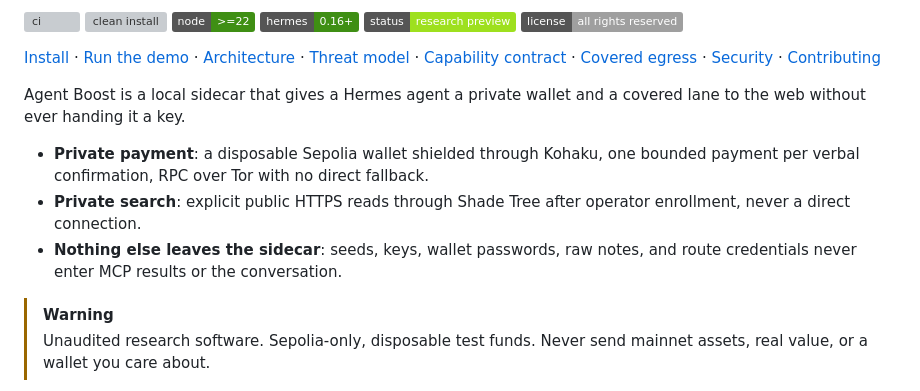
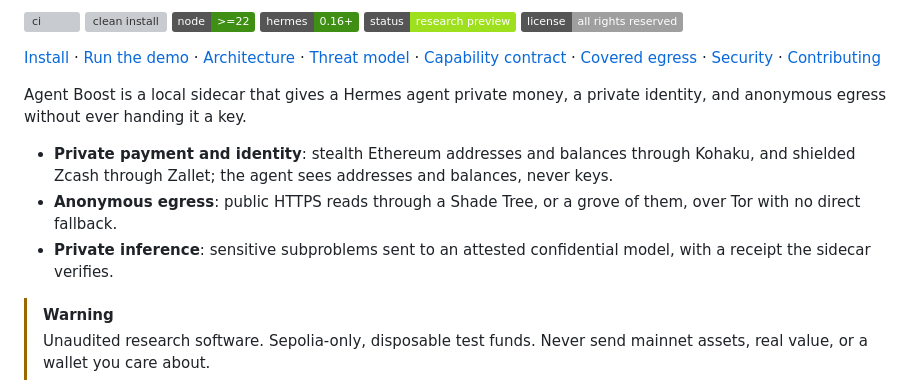
Before and after one commit to dmarzzz/agent-boost, a Markdown page: README.md, the part around the change. Drawn GitHub-style; badges without logos; grey boxes are pictures that could not be loaded.

Commit message:
docs: name the three lanes in the README intro (#12)

```diff
--- a/README.md
+++ b/README.md
@@ -17,15 +17,16 @@
 [Covered egress](docs/COVERED-EGRESS.md) · [Security](SECURITY.md) ·
 [Contributing](CONTRIBUTING.md)
 
-Agent Boost is a local sidecar that gives a Hermes agent a private wallet and a
-covered lane to the web without ever handing it a key.
+Agent Boost is a local sidecar that gives a Hermes agent private money, a
+private identity, and anonymous egress without ever handing it a key.
 
-- **Private payment**: a disposable Sepolia wallet shielded through Kohaku, one
-  bounded payment per verbal confirmation, RPC over Tor with no direct fallback.
-- **Private search**: explicit public HTTPS reads through Shade Tree after
-  operator enrollment, never a direct connection.
-- **Nothing else leaves the sidecar**: seeds, keys, wallet passwords, raw notes,
-  and route credentials never enter MCP results or the conversation.
+- **Private payment and identity**: stealth Ethereum addresses and balances
+  through Kohaku, and shielded Zcash through Zallet; the agent sees addresses
+  and balances, never keys.
+- **Anonymous egress**: public HTTPS reads through a Shade Tree, or a grove of
+  them, over Tor with no direct fallback.
+- **Private inference**: sensitive subproblems sent to an attested confidential
+  model, with a receipt the sidecar verifies.
 
 > [!WARNING]
 > Unaudited research software. Sepolia-only, disposable test funds. Never send
```
